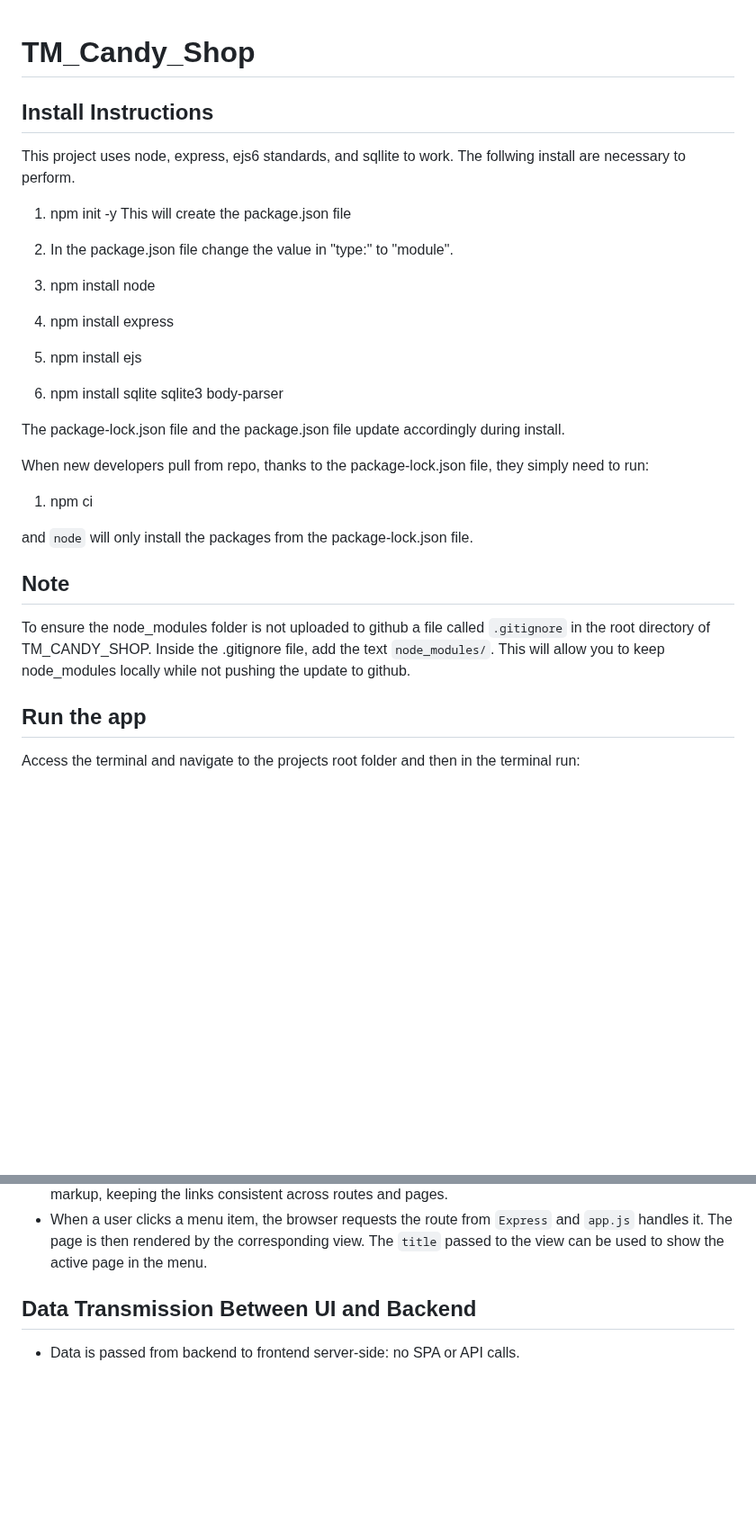
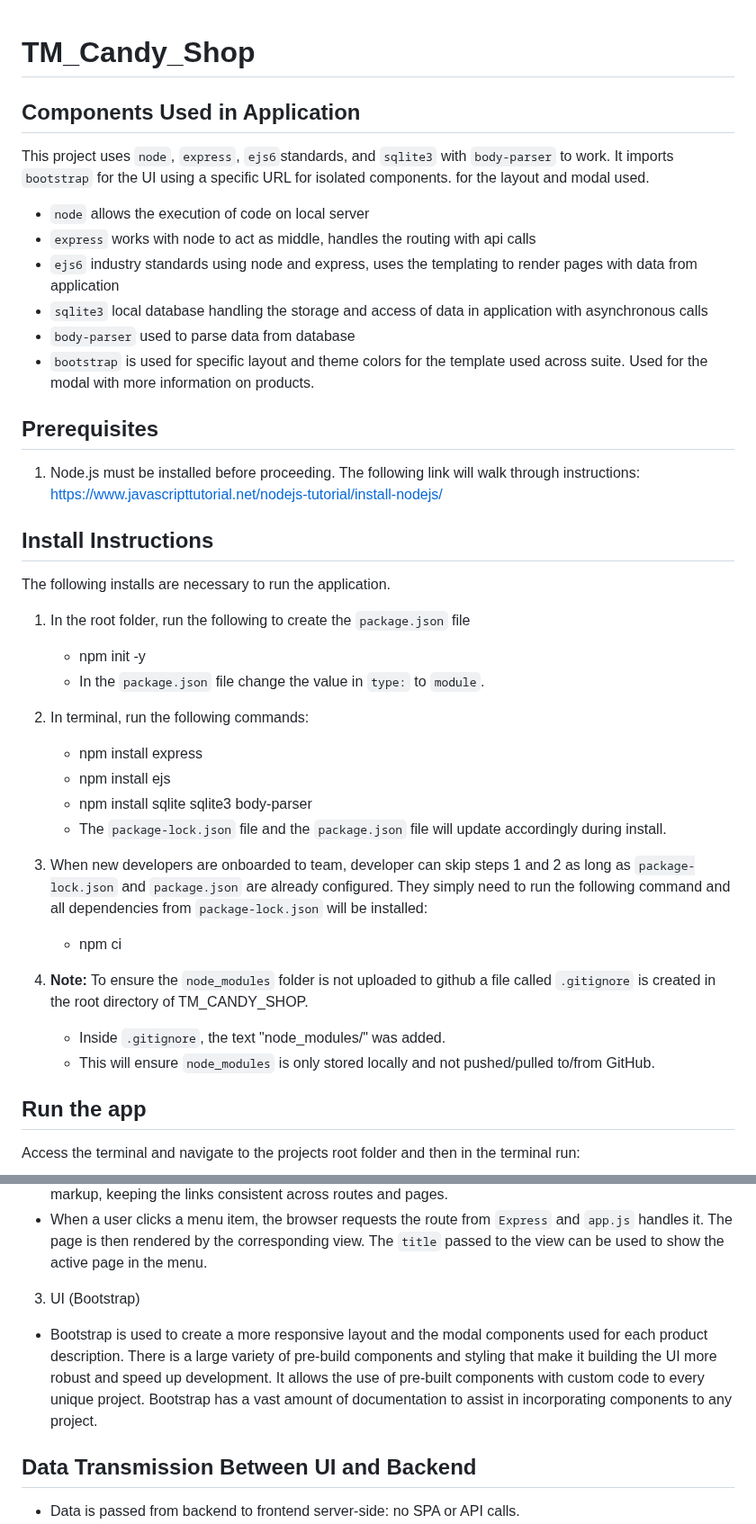
Before and after one commit to Spacecowboy423/TM_Candy_Shop, a Markdown page: README.md, 2 parts joined by grey strips. Shown at 90% size. GitHub-like rendering; blank space fills up the shorter version.

```diff
--- a/README.md
+++ b/README.md
@@ -1,28 +1,37 @@
 # TM_Candy_Shop
 
+## Components Used in Application
+This project uses `node`, `express`, `ejs6`standards, and `sqlite3` with `body-parser` to work. It imports `bootstrap` for the UI using a specific URL for isolated components. for the layout and modal used.
+- `node` allows the execution of code on local server
+- `express` works with node to act as middle, handles the routing with api calls
+- `ejs6` industry standards using node and express, uses the templating to render pages with data from application
+- `sqlite3` local database handling the storage and access of data in application with asynchronous calls
+- `body-parser` used to parse data from database
+- `bootstrap` is used for specific layout and theme colors for the template used across suite. Used for the modal with more information on products.
+
+## Prerequisites
+1. Node.js must be installed before proceeding. The following link will walk through instructions: https://www.javascripttutorial.net/nodejs-tutorial/install-nodejs/
+
+
 ## Install Instructions
-This project uses node, express, ejs6 standards, and sqllite to work.
-The follwing install are necessary to perform.
+The following installs are necessary to run the application.
+1. In the root folder, run the following to create the `package.json` file
+     - npm init -y
+     - In the `package.json` file change the value in `type:` to `module`.
 
-1. npm init -y
-This will create the package.json file
-2. In the package.json file change the value in "type:" to "module".
+2. In terminal, run the following commands:
+     - npm install express
+     - npm install ejs
+     - npm install sqlite sqlite3 body-parser
+     - The `package-lock.json` file and the `package.json` file will update accordingly during install.
 
-3. npm install node
-4. npm install express
-5. npm install ejs
-6. npm install sqlite sqlite3 body-parser
+3. When new developers are onboarded to team, developer can skip steps 1 and 2 as long as `package-lock.json` and `package.json` are already configured. They simply need to run the following command and all dependencies from `package-lock.json` will be installed:
+     - npm ci
 
-The package-lock.json file and the package.json file update accordingly during install.
+4. <b>Note:</b> To ensure the `node_modules` folder is not uploaded to github a file called `.gitignore` is created in the root directory of TM_CANDY_SHOP.
+     - Inside `.gitignore`, the text "node_modules/" was added.
+     - This will ensure `node_modules` is only stored locally and not pushed/pulled to/from GitHub.
 
-When new developers pull from repo, thanks to the package-lock.json file, they simply need to run:
-
-1. npm ci
-
-and `node` will only install the packages from the package-lock.json file.
-
-## Note
-To ensure the node_modules folder is not uploaded to github a file called `.gitignore` in the root directory of TM_CANDY_SHOP. Inside the .gitignore file, add the text `node_modules/`. This will allow you to keep node_modules locally while not pushing the update to github.
 
 ## Run the app
 Access the terminal and navigate to the projects root folder and then in the terminal run:
@@ -69,6 +78,11 @@ How menu is linked to the routes:
 - The navigation markup lives in `menu.ejs`. The menu contains anchor links that match the route paths to the designated page.
 - Each page template includes the `menu.ejs` partial to ensure every page renders the same navigation markup, keeping the links consistent across routes and pages.
 - When a user clicks a menu item, the browser requests the route from `Express` and `app.js` handles it. The page is then rendered by the corresponding view. The `title` passed to the view can be used to show the active page in the menu.
+
+
+3. UI (Bootstrap)
+- Bootstrap is used to create a more responsive layout and the modal components used for each product description. There is a large variety of pre-build components and styling that make it building the UI more robust and speed up development. It allows the use of pre-built components with custom code to every unique project. Bootstrap has a vast amount of documentation to assist in incorporating components to any project.
+
 
 
 ## Data Transmission Between UI and Backend
```
Also changed, not shown: other parts of README.md (+17 -17 lines).
